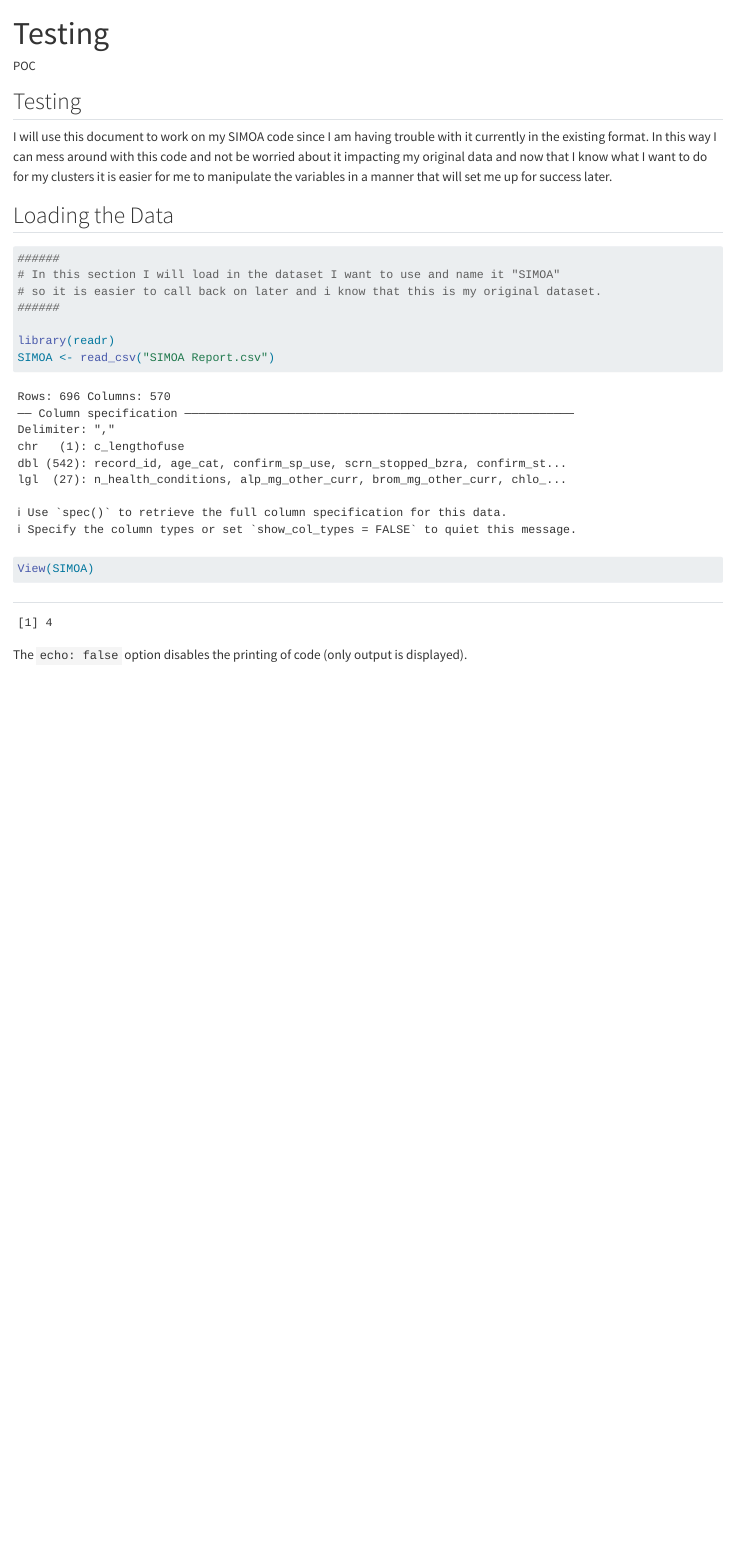
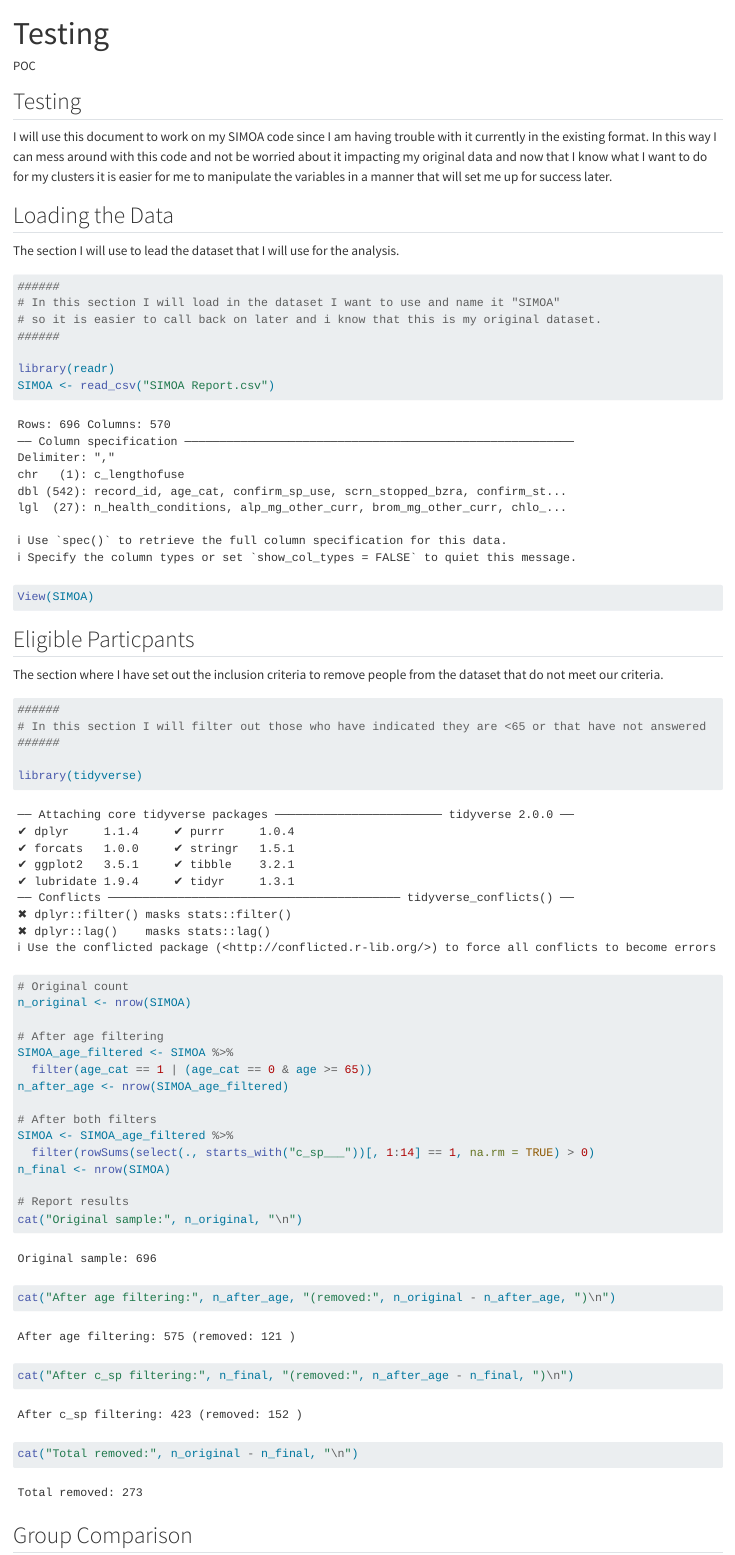
Before and after one commit to POCouture64/Testing, a Quarto document (Main Code.qmd): the page in a window 1100 px wide, from its top. Rendered offline with R 4.5, knitr and Pandoc in place of Quarto, with nearby package versions.

Commit message:
Included code to only include eligible participant and I have added lines of code for me to be able to explain how many people were removed from the study and for which of the 2 reasons in particular.

````diff
--- a/Main Code.qmd
+++ b/Main Code.qmd
@@ -10,6 +10,8 @@ editor: visual
 I will use this document to work on my SIMOA code since I am having trouble with it currently in the existing format. In this way I can mess around with this code and not be worried about it impacting my original data and now that I know what I want to do for my clusters it is easier for me to manipulate the variables in a manner that will set me up for success later.
 
 ## Loading the Data
+
+The section I will use to lead the dataset that I will use for the analysis.
 
 ```{r}
 #| label: Loading the Data
@@ -25,11 +27,37 @@ View(SIMOA)
 ```
 
 
-##
+## Eligible Particpants
+
+The section where I have set out the inclusion criteria to remove people from the dataset that do not meet our criteria.
 
 ```{r}
-#| echo: false
-2 * 2
+#| label: Eligible Participants
+######
+# In this section I will filter out those who have indicated they are <65 or that have not answered   # yes to the question about age category or not answered either question. I will also filter out those # who did not select one of the 14 BZRAs listed because we do not want the results to be affected by other sedating medications such as antihistamines or SSRI's.
+######
+
+library(tidyverse)
+
+# Original count
+n_original <- nrow(SIMOA)
+
+# After age filtering
+SIMOA_age_filtered <- SIMOA %>%
+  filter(age_cat == 1 | (age_cat == 0 & age >= 65))
+n_after_age <- nrow(SIMOA_age_filtered)
+
+# After both filters
+SIMOA <- SIMOA_age_filtered %>%
+  filter(rowSums(select(., starts_with("c_sp___"))[, 1:14] == 1, na.rm = TRUE) > 0)
+n_final <- nrow(SIMOA)
+
+# Report results
+cat("Original sample:", n_original, "\n")
+cat("After age filtering:", n_after_age, "(removed:", n_original - n_after_age, ")\n")
+cat("After c_sp filtering:", n_final, "(removed:", n_after_age - n_final, ")\n")
+cat("Total removed:", n_original - n_final, "\n")
 ```
 
-The `echo: false` option disables the printing of code (only output is displayed).
+
+## Group Comparison
````
